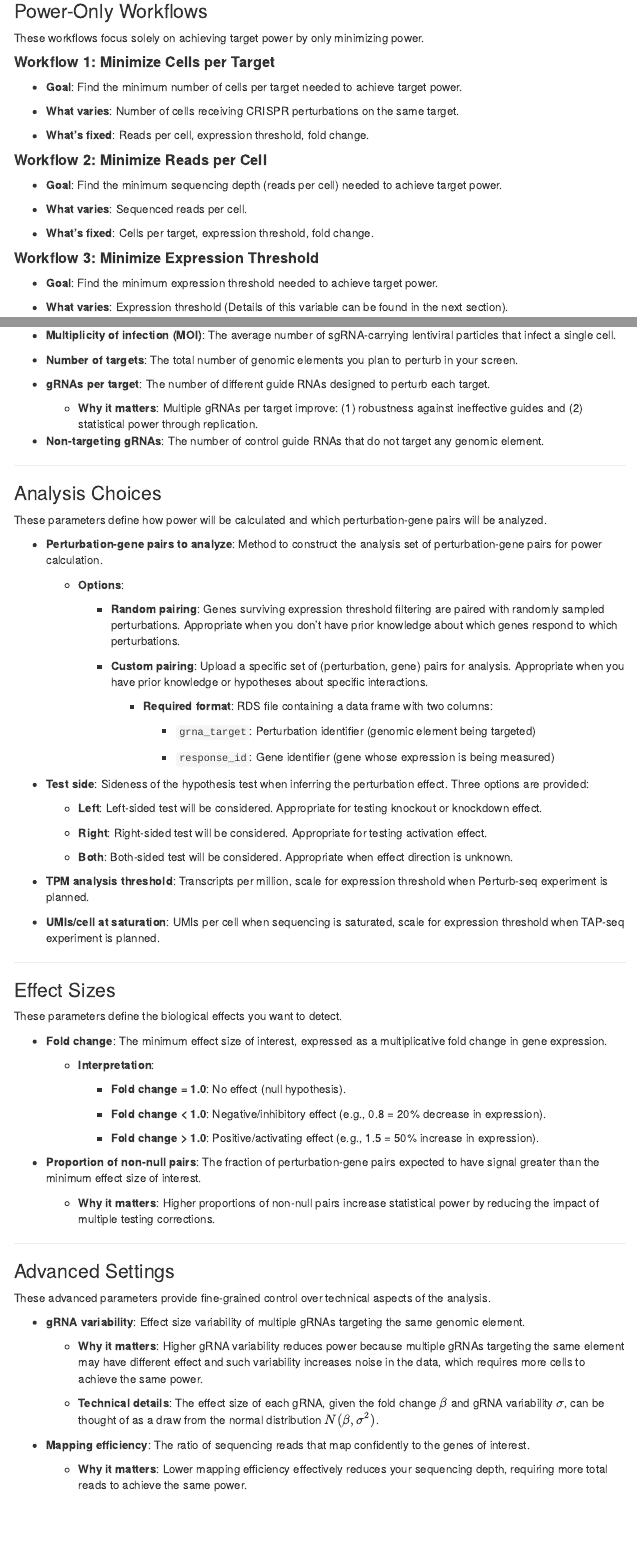
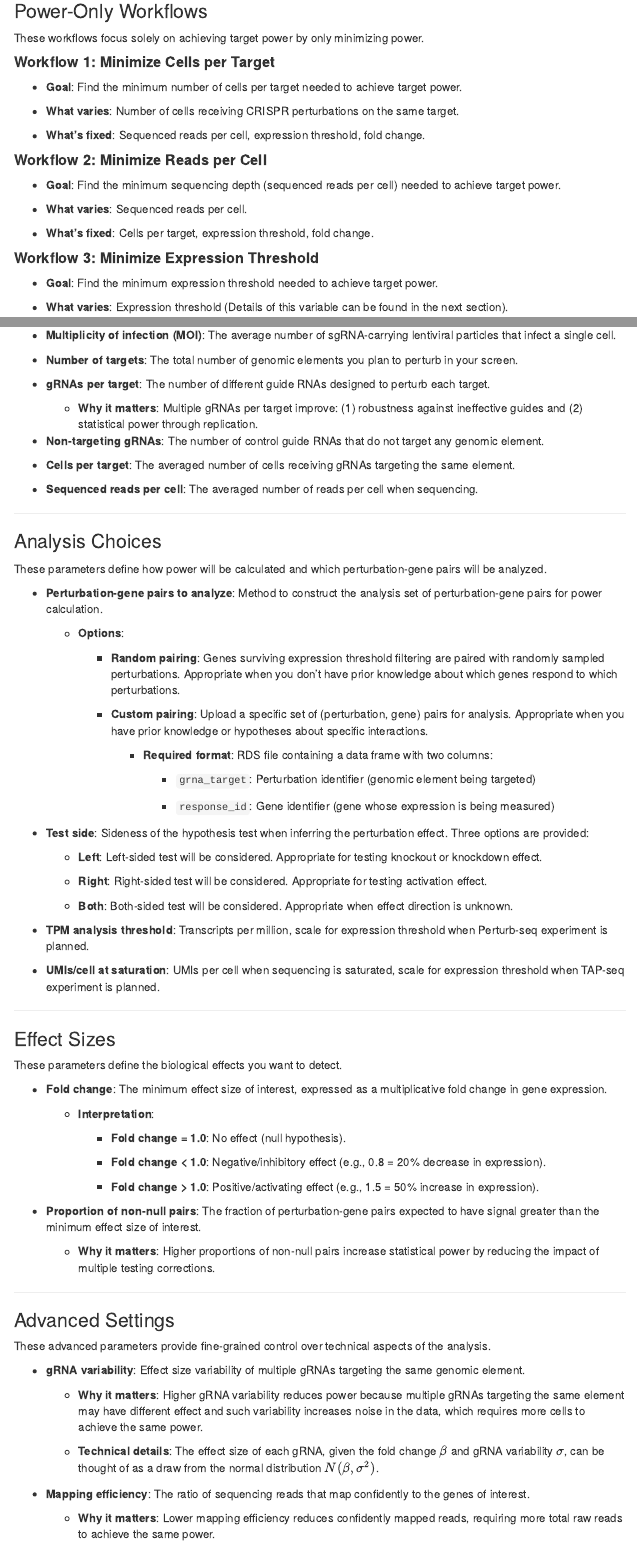
Before and after one commit to Katsevich-Lab/perturbplanApp, an R Markdown document (vignettes/perturbplanapp.Rmd): the page in a window 1100 px wide, from 1020 px down, and a second part further down, joined at a grey line. The pictures show the output file inst/app/www/perturbplanapp.html that the author committed with the source, opened offline; menus at the side of the page are left out.

Commit message:
update vignettes

```diff
--- a/vignettes/perturbplanapp.Rmd
+++ b/vignettes/perturbplanapp.Rmd
@@ -65,7 +65,7 @@ PerturbPlan helps you design experiments by optimizing two key objectives:
 
   - **Cell capture cost**: Number of cells × cost per captured cell (cost/cell).
 
-  - **Sequencing cost**: Number of cells × reads per cell × cost per million reads (cost/million reads).
+  - **Sequencing cost**: Number of cells × sequenced reads per cell × cost per million reads (cost/million reads).
 
 ---
 
@@ -80,11 +80,11 @@ These workflows focus solely on achieving target power by only minimizing power.
 
 - **What varies**: Number of cells receiving CRISPR perturbations on the same target.
 
-- **What's fixed**: Reads per cell, expression threshold, fold change.
+- **What's fixed**: Sequenced reads per cell, expression threshold, fold change.
 
 #### **Workflow 2: Minimize Reads per Cell**
 
-- **Goal**: Find the minimum sequencing depth (reads per cell) needed to achieve target power.
+- **Goal**: Find the minimum sequencing depth (sequenced reads per cell) needed to achieve target power.
 
 - **What varies**: Sequenced reads per cell.
 
@@ -96,7 +96,7 @@ These workflows focus solely on achieving target power by only minimizing power.
 
 - **What varies**: Expression threshold (Details of this variable can be found in the next section).
 
-- **What's fixed**: Cells per target, reads per cell, fold change.
+- **What's fixed**: Cells per target, sequenced reads per cell, fold change.
 
 - **Note**: Lower threshold = more lowly expressed genes included in analysis.
 
@@ -106,13 +106,13 @@ These workflows focus solely on achieving target power by only minimizing power.
 
 - **What varies**: Minimum fold change of interest to detect.
 
-- **What's fixed**: Cells per target, reads per cell, expression threshold.
+- **What's fixed**: Cells per target, sequenced reads per cell, expression threshold.
 
 #### **Workflow 5: Minimize Total Cost**
 
 - **Goal**: Find the combination of cells and reads that achieves target power at minimum cost.
 
-- **What varies**: Both cells per target AND reads per cell (jointly optimized).
+- **What varies**: Both cells per target AND sequenced reads per cell (jointly optimized).
 
 - **What's fixed**: Expression threshold, fold change.
 
@@ -128,18 +128,18 @@ These workflows incorporate cost constraints into the optimization, finding the
 
 ##### **Workflow 6: Expression Threshold Minimization (Cells Varying)**
 - **What varies**: Expression threshold, cells per target.
-- **What's fixed**: Reads per cell, fold change.
-- **When to use**: You can adjust cell numbers but reads per cell is fixed.
+- **What's fixed**: Sequenced reads per cell, fold change.
+- **When to use**: You can adjust cell numbers but sequenced reads per cell is fixed.
 
 ##### **Workflow 7: Expression Threshold Minimization (Reads Varying)**
-- **What varies**: Expression threshold, reads per cell.
+- **What varies**: Expression threshold, sequenced reads per cell.
 - **What's fixed**: Cells per target, fold change.
-- **When to use**: You can adjust reads per cell but cell numbers are fixed.
+- **When to use**: You can adjust sequenced reads per cell but cells per target is fixed.
 
 ##### **Workflow 8: Expression Threshold Minimization (Cells + Reads Varying)**
-- **What varies**: Expression threshold, cells per target, reads per cell.
+- **What varies**: Expression threshold, cells per target, sequenced reads per cell.
 - **What's fixed**: Fold change only.
-- **When to use**: Maximum flexibility - you can adjust both cell numbers and reads per cell.
+- **When to use**: Maximum flexibility - you can adjust both cells per target and sequenced reads per cell.
 
 ---
 
@@ -149,16 +149,16 @@ These workflows incorporate cost constraints into the optimization, finding the
 
 ##### **Workflow 9: Fold Change Minimization (Cells Varying)**
 - **What varies**: Fold change, cells per target.
-- **What's fixed**: Reads per cell, expression threshold.
-- **When to use**: You want to detect small effects; reads per cell is constrained.
+- **What's fixed**: Sequenced reads per cell, expression threshold.
+- **When to use**: You want to detect small effects; sequenced reads per cell is constrained.
 
 ##### **Workflow 10: Fold Change Minimization (Reads Varying)**
-- **What varies**: Fold change, reads per cell.
+- **What varies**: Fold change, sequenced reads per cell.
 - **What's fixed**: Cells per target, expression threshold.
-- **When to use**: You want to detect small effects; cell numbers are constrained.
+- **When to use**: You want to detect small effects; cells per target is constrained.
 
 ##### **Workflow 11: Fold Change Minimization (Cells + Reads Varying)**
-- **What varies**: Fold change, cells per target, reads per cell.
+- **What varies**: Fold change, cells per target, sequenced reads per cell.
 - **What's fixed**: Expression threshold only.
 - **When to use**: Maximum flexibility for detecting the smallest effects possible within budget.
 
@@ -261,6 +261,10 @@ These parameters define the basic experimental setup.
 
 - **Non-targeting gRNAs**: The number of control guide RNAs that do not target any genomic element.
 
+- **Cells per target**: The averaged number of cells receiving gRNAs targeting the same element.
+
+- **Sequenced reads per cell**: The averaged number of reads per cell when sequencing.
+
 ---
 
 ### Analysis Choices
@@ -328,7 +332,7 @@ These advanced parameters provide fine-grained control over technical aspects of
 
 - **Mapping efficiency**: The ratio of sequencing reads that map confidently to the genes of interest.
 
-  - **Why it matters**: Lower mapping efficiency effectively reduces your sequencing depth, requiring more total reads to achieve the same power.
+  - **Why it matters**: Lower mapping efficiency reduces confidently mapped reads, requiring more total raw reads to achieve the same power.
 
   - **Definition varies by assay**:
 
```
Also changed, not shown: inst/app/www/perturbplanapp.html, vignettes/perturbplanapp.Rmd (2 more changed lines).
